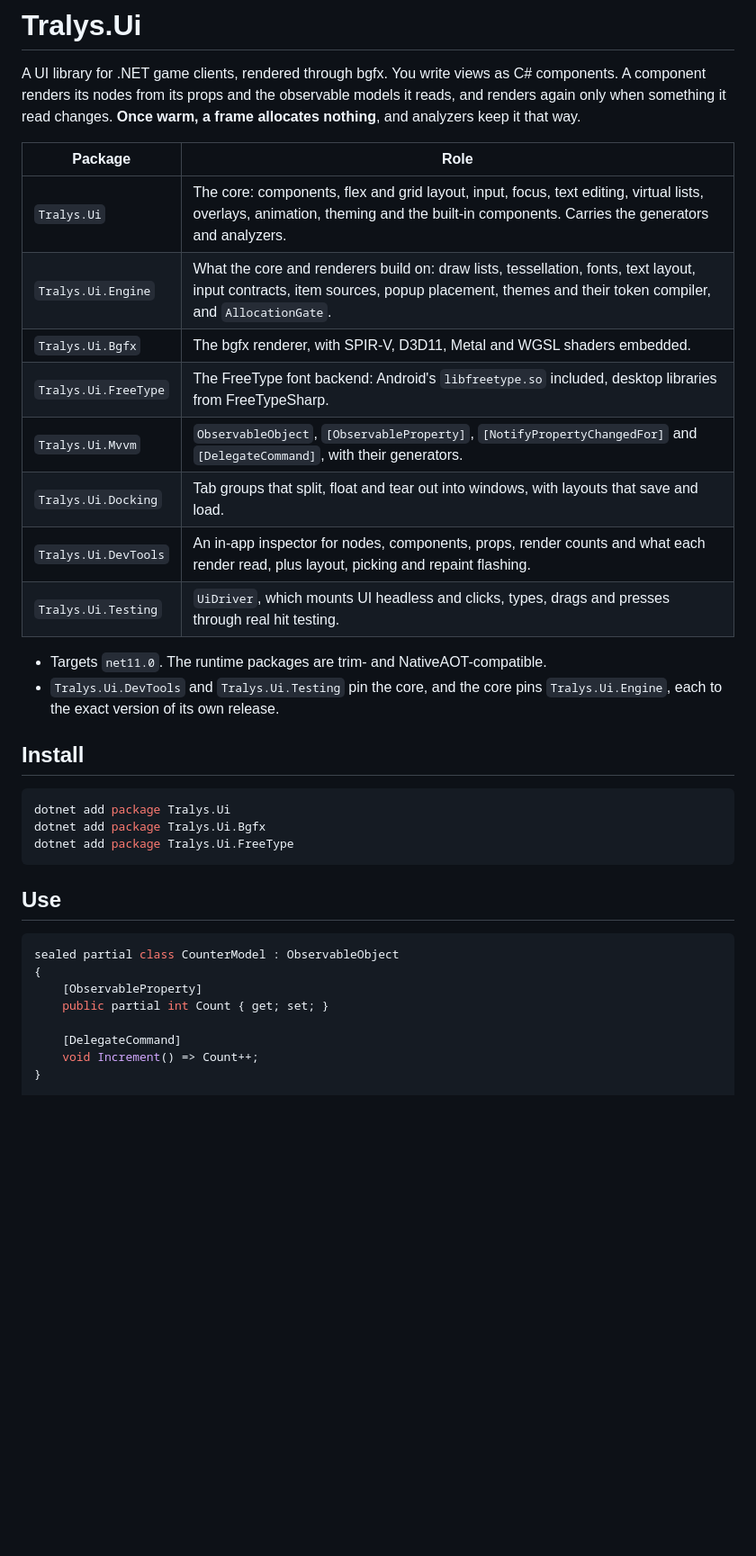
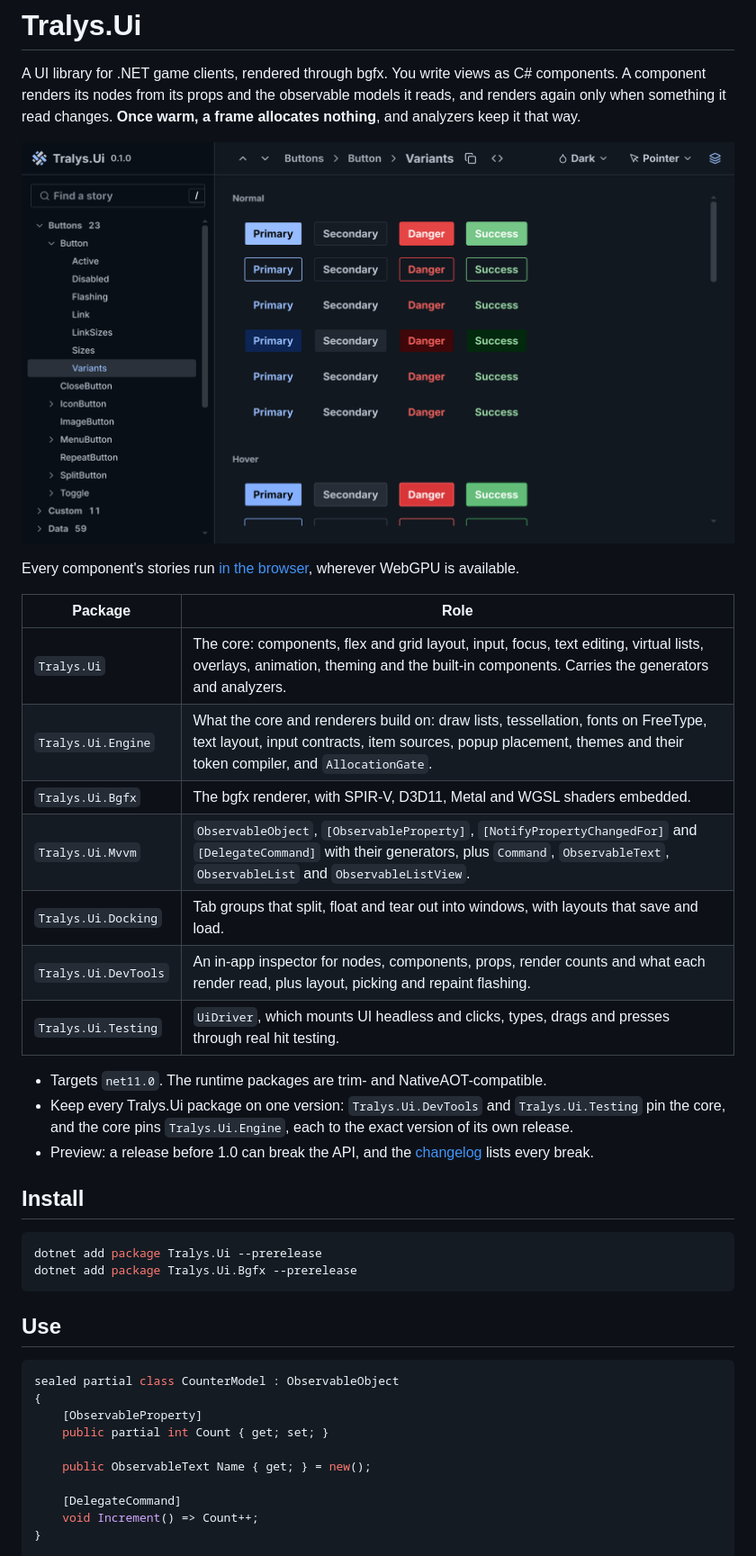
Before and after one commit to tralys/Tralys.Ui, a Markdown page: README.md, the part around one of its changes. Shown at 90% size. Drawn GitHub-style; pictures changed too: .github/gallery.png (added); blank space fills up the shorter version.

Commit message:
Show the gallery in the README and set up fonts without a backend

````diff
--- a/README.md
+++ b/README.md
@@ -4,27 +4,31 @@ A UI library for .NET game clients, rendered through bgfx. You write views as C#
 its nodes from its props and the observable models it reads, and renders again only when something it read
 changes. **Once warm, a frame allocates nothing**, and analyzers keep it that way.
 
+[![The gallery, showing every button variant held normal and hovered](https://raw.githubusercontent.com/tralys/Tralys.Ui/master/.github/gallery.png)](https://tralys.github.io/Tralys.Ui/)
+
+Every component's stories run [in the browser](https://tralys.github.io/Tralys.Ui/), wherever WebGPU is available.
+
 | Package | Role |
 |---|---|
 | `Tralys.Ui` | The core: components, flex and grid layout, input, focus, text editing, virtual lists, overlays, animation, theming and the built-in components. Carries the generators and analyzers. |
-| `Tralys.Ui.Engine` | What the core and renderers build on: draw lists, tessellation, fonts, text layout, input contracts, item sources, popup placement, themes and their token compiler, and `AllocationGate`. |
+| `Tralys.Ui.Engine` | What the core and renderers build on: draw lists, tessellation, fonts on FreeType, text layout, input contracts, item sources, popup placement, themes and their token compiler, and `AllocationGate`. |
 | `Tralys.Ui.Bgfx` | The bgfx renderer, with SPIR-V, D3D11, Metal and WGSL shaders embedded. |
-| `Tralys.Ui.FreeType` | The FreeType font backend: Android's `libfreetype.so` included, desktop libraries from FreeTypeSharp. |
-| `Tralys.Ui.Mvvm` | `ObservableObject`, `[ObservableProperty]`, `[NotifyPropertyChangedFor]` and `[DelegateCommand]`, with their generators. |
+| `Tralys.Ui.Mvvm` | `ObservableObject`, `[ObservableProperty]`, `[NotifyPropertyChangedFor]` and `[DelegateCommand]` with their generators, plus `Command`, `ObservableText`, `ObservableList` and `ObservableListView`. |
 | `Tralys.Ui.Docking` | Tab groups that split, float and tear out into windows, with layouts that save and load. |
 | `Tralys.Ui.DevTools` | An in-app inspector for nodes, components, props, render counts and what each render read, plus layout, picking and repaint flashing. |
 | `Tralys.Ui.Testing` | `UiDriver`, which mounts UI headless and clicks, types, drags and presses through real hit testing. |
 
 - Targets `net11.0`. The runtime packages are trim- and NativeAOT-compatible.
-- `Tralys.Ui.DevTools` and `Tralys.Ui.Testing` pin the core, and the core pins `Tralys.Ui.Engine`, each to the exact
-  version of its own release.
+- Keep every Tralys.Ui package on one version: `Tralys.Ui.DevTools` and `Tralys.Ui.Testing` pin the core, and the
+  core pins `Tralys.Ui.Engine`, each to the exact version of its own release.
+- Preview: a release before 1.0 can break the API, and the
+  [changelog](https://github.com/tralys/Tralys.Ui/blob/master/CHANGELOG.md) lists every break.
 
 ## Install
 
 ```sh
-dotnet add package Tralys.Ui
-dotnet add package Tralys.Ui.Bgfx
-dotnet add package Tralys.Ui.FreeType
+dotnet add package Tralys.Ui --prerelease
+dotnet add package Tralys.Ui.Bgfx --prerelease
 ```
 
 ## Use
@@ -34,6 +38,8 @@ sealed partial class CounterModel : ObservableObject
 {
     [ObservableProperty]
     public partial int Count { get; set; }
+
+    public ObservableText Name { get; } = new();
 
     [DelegateCommand]
     void Increment() => Count++;
````
Also changed, not shown: other parts of README.md (+50 -18 lines).
